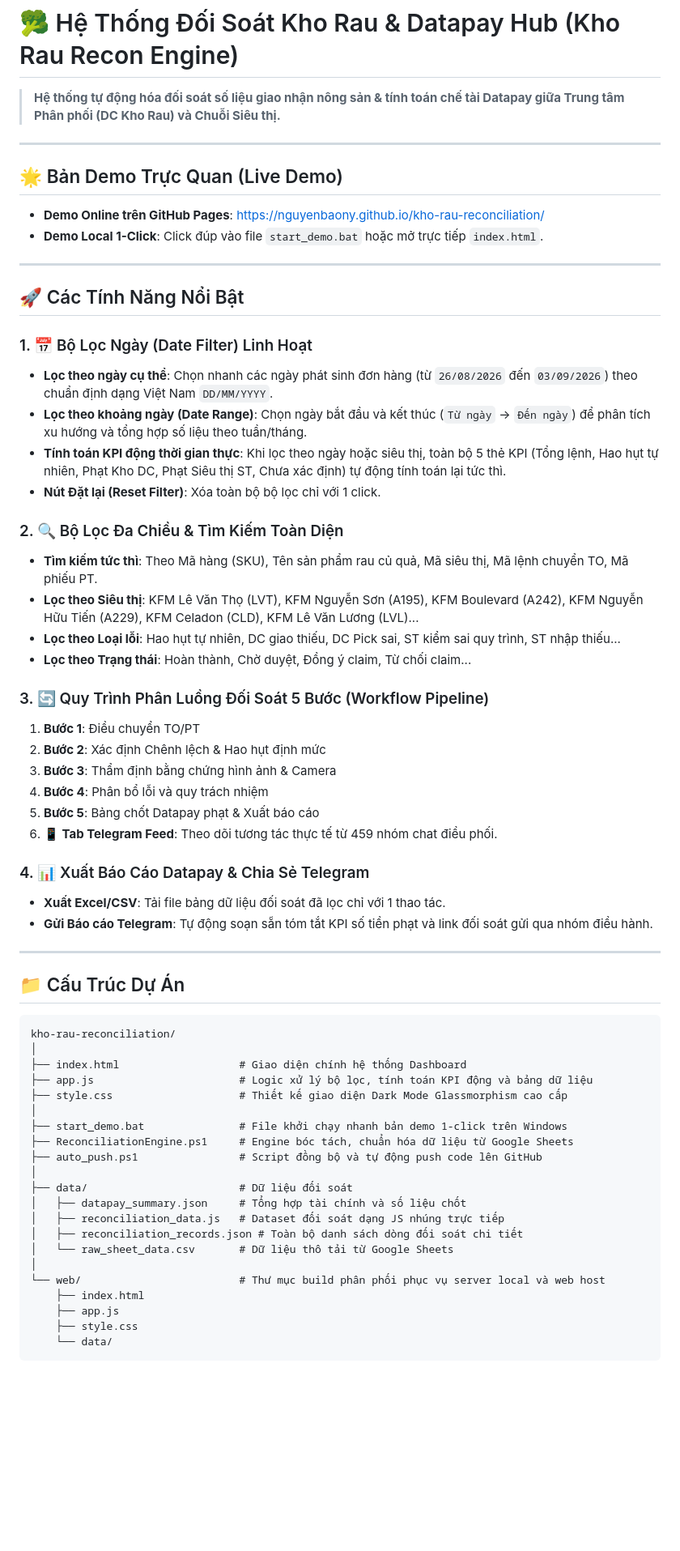
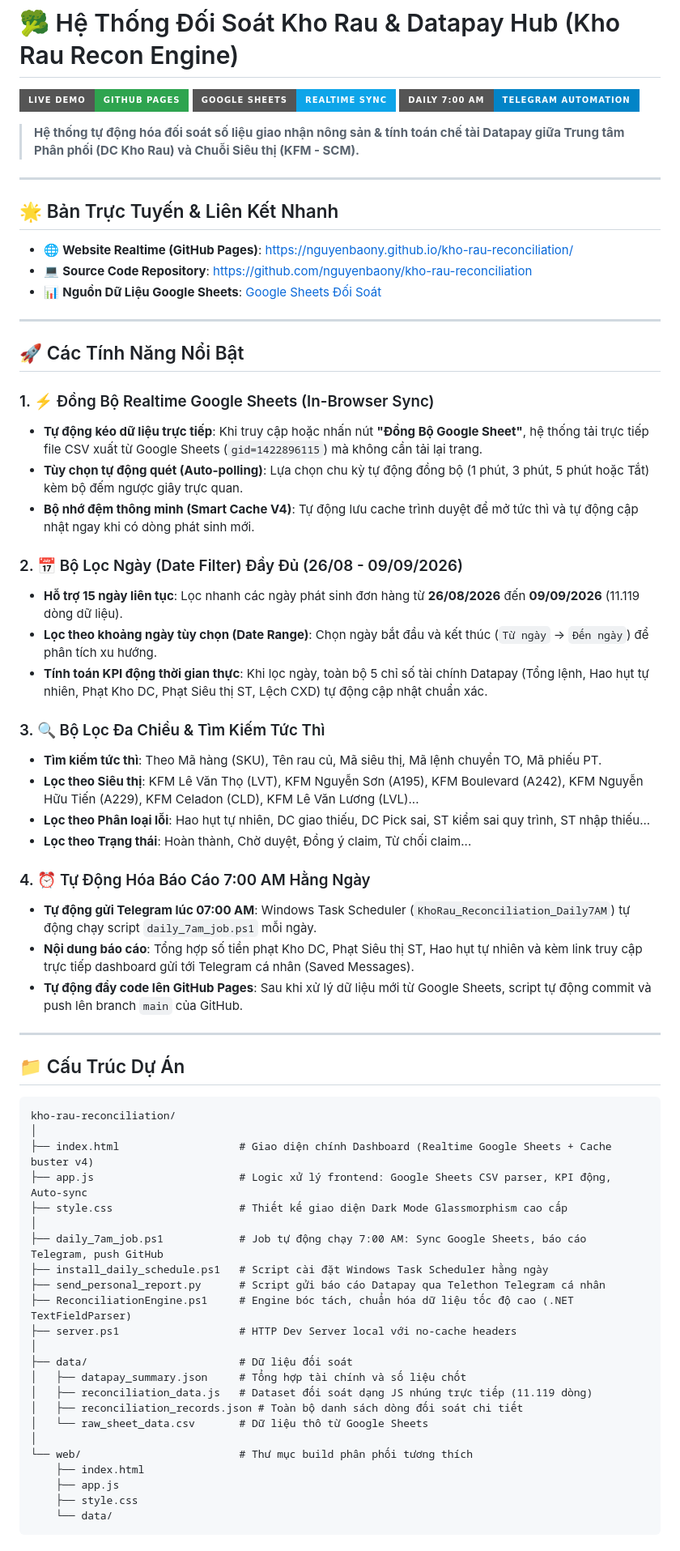
Before and after one commit to nguyenbaony/kho-rau-reconciliation, a Markdown page: README.md, the part around one of its changes. Shown at 81% size. GitHub-like rendering; badges without logos; blank space fills up the shorter version.

Commit message:
docs: add realtime live demo links and automation badges to README

````diff
--- a/README.md
+++ b/README.md
@@ -1,40 +1,43 @@
 # 🥦 Hệ Thống Đối Soát Kho Rau & Datapay Hub (Kho Rau Recon Engine)
 
-> **Hệ thống tự động hóa đối soát số liệu giao nhận nông sản & tính toán chế tài Datapay giữa Trung tâm Phân phối (DC Kho Rau) và Chuỗi Siêu thị.**
+[![Live Demo](https://img.shields.io/badge/LIVE%20DEMO-GitHub%20Pages-2ea44f?style=for-the-badge&logo=github)](https://nguyenbaony.github.io/kho-rau-reconciliation/)
+[![Google Sheets Realtime](https://img.shields.io/badge/Google%20Sheets-Realtime%20Sync-0ea5e9?style=for-the-badge&logo=googlesheets)](https://nguyenbaony.github.io/kho-rau-reconciliation/)
+[![Telegram Automation](https://img.shields.io/badge/Daily%207%3A00%20AM-Telegram%20Automation-0284c7?style=for-the-badge&logo=telegram)](https://github.com/nguyenbaony/kho-rau-reconciliation)
+
+> **Hệ thống tự động hóa đối soát số liệu giao nhận nông sản & tính toán chế tài Datapay giữa Trung tâm Phân phối (DC Kho Rau) và Chuỗi Siêu thị (KFM - SCM).**
 
 ---
 
-## 🌟 Bản Demo Trực Quan (Live Demo)
-- **Demo Online trên GitHub Pages**: [https://nguyenbaony.github.io/kho-rau-reconciliation/](https://nguyenbaony.github.io/kho-rau-reconciliation/)
-- **Demo Local 1-Click**: Click đúp vào file `start_demo.bat` hoặc mở trực tiếp `index.html`.
+## 🌟 Bản Trực Tuyến & Liên Kết Nhanh
+
+- 🌐 **Website Realtime (GitHub Pages)**: [https://nguyenbaony.github.io/kho-rau-reconciliation/](https://nguyenbaony.github.io/kho-rau-reconciliation/)
+- 💻 **Source Code Repository**: [https://github.com/nguyenbaony/kho-rau-reconciliation](https://github.com/nguyenbaony/kho-rau-reconciliation)
+- 📊 **Nguồn Dữ Liệu Google Sheets**: [Google Sheets Đối Soát](https://docs.google.com/spreadsheets/d/1XBNLjZLsgaaHDBqVKsbCSYhzD4v-4qMA6rjGXGG4ThM/edit?gid=1422896115)
 
 ---
 
 ## 🚀 Các Tính Năng Nổi Bật
 
-### 1. 📅 Bộ Lọc Ngày (Date Filter) Linh Hoạt
-- **Lọc theo ngày cụ thể**: Chọn nhanh các ngày phát sinh đơn hàng (từ `26/08/2026` đến `03/09/2026`) theo chuẩn định dạng Việt Nam `DD/MM/YYYY`.
-- **Lọc theo khoảng ngày (Date Range)**: Chọn ngày bắt đầu và kết thúc (`Từ ngày` → `Đến ngày`) để phân tích xu hướng và tổng hợp số liệu theo tuần/tháng.
-- **Tính toán KPI động thời gian thực**: Khi lọc theo ngày hoặc siêu thị, toàn bộ 5 thẻ KPI (Tổng lệnh, Hao hụt tự nhiên, Phạt Kho DC, Phạt Siêu thị ST, Chưa xác định) tự động tính toán lại tức thì.
-- **Nút Đặt lại (Reset Filter)**: Xóa toàn bộ bộ lọc chỉ với 1 click.
+### 1. ⚡ Đồng Bộ Realtime Google Sheets (In-Browser Sync)
+- **Tự động kéo dữ liệu trực tiếp**: Khi truy cập hoặc nhấn nút **"Đồng Bộ Google Sheet"**, hệ thống tải trực tiếp file CSV xuất từ Google Sheets (`gid=1422896115`) mà không cần tải lại trang.
+- **Tùy chọn tự động quét (Auto-polling)**: Lựa chọn chu kỳ tự động đồng bộ (1 phút, 3 phút, 5 phút hoặc Tắt) kèm bộ đếm ngược giây trực quan.
+- **Bộ nhớ đệm thông minh (Smart Cache V4)**: Tự động lưu cache trình duyệt để mở tức thì và tự động cập nhật ngay khi có dòng phát sinh mới.
 
-### 2. 🔍 Bộ Lọc Đa Chiều & Tìm Kiếm Toàn Diện
-- **Tìm kiếm tức thì**: Theo Mã hàng (SKU), Tên sản phẩm rau củ quả, Mã siêu thị, Mã lệnh chuyển TO, Mã phiếu PT.
+### 2. 📅 Bộ Lọc Ngày (Date Filter) Đầy Đủ (26/08 - 09/09/2026)
+- **Hỗ trợ 15 ngày liên tục**: Lọc nhanh các ngày phát sinh đơn hàng từ **26/08/2026** đến **09/09/2026** (11.119 dòng dữ liệu).
+- **Lọc theo khoảng ngày tùy chọn (Date Range)**: Chọn ngày bắt đầu và kết thúc (`Từ ngày` → `Đến ngày`) để phân tích xu hướng.
+- **Tính toán KPI động thời gian thực**: Khi lọc ngày, toàn bộ 5 chỉ số tài chính Datapay (Tổng lệnh, Hao hụt tự nhiên, Phạt Kho DC, Phạt Siêu thị ST, Lệch CXD) tự động cập nhật chuẩn xác.
+
+### 3. 🔍 Bộ Lọc Đa Chiều & Tìm Kiếm Tức Thì
+- **Tìm kiếm tức thì**: Theo Mã hàng (SKU), Tên rau củ, Mã siêu thị, Mã lệnh chuyển TO, Mã phiếu PT.
 - **Lọc theo Siêu thị**: KFM Lê Văn Thọ (LVT), KFM Nguyễn Sơn (A195), KFM Boulevard (A242), KFM Nguyễn Hữu Tiến (A229), KFM Celadon (CLD), KFM Lê Văn Lương (LVL)...
-- **Lọc theo Loại lỗi**: Hao hụt tự nhiên, DC giao thiếu, DC Pick sai, ST kiểm sai quy trình, ST nhập thiếu...
+- **Lọc theo Phân loại lỗi**: Hao hụt tự nhiên, DC giao thiếu, DC Pick sai, ST kiểm sai quy trình, ST nhập thiếu...
 - **Lọc theo Trạng thái**: Hoàn thành, Chờ duyệt, Đồng ý claim, Từ chối claim...
 
-### 3. 🔄 Quy Trình Phân Luồng Đối Soát 5 Bước (Workflow Pipeline)
-1. **Bước 1**: Điều chuyển TO/PT
-2. **Bước 2**: Xác định Chênh lệch & Hao hụt định mức
-3. **Bước 3**: Thẩm định bằng chứng hình ảnh & Camera
-4. **Bước 4**: Phân bổ lỗi và quy trách nhiệm
-5. **Bước 5**: Bảng chốt Datapay phạt & Xuất báo cáo
-6. **📱 Tab Telegram Feed**: Theo dõi tương tác thực tế từ 459 nhóm chat điều phối.
-
-### 4. 📊 Xuất Báo Cáo Datapay & Chia Sẻ Telegram
-- **Xuất Excel/CSV**: Tải file bảng dữ liệu đối soát đã lọc chỉ với 1 thao tác.
-- **Gửi Báo cáo Telegram**: Tự động soạn sẵn tóm tắt KPI số tiền phạt và link đối soát gửi qua nhóm điều hành.
+### 4. ⏰ Tự Động Hóa Báo Cáo 7:00 AM Hằng Ngày
+- **Tự động gửi Telegram lúc 07:00 AM**: Windows Task Scheduler (`KhoRau_Reconciliation_Daily7AM`) tự động chạy script `daily_7am_job.ps1` mỗi ngày.
+- **Nội dung báo cáo**: Tổng hợp số tiền phạt Kho DC, Phạt Siêu thị ST, Hao hụt tự nhiên và kèm link truy cập trực tiếp dashboard gửi tới Telegram cá nhân (Saved Messages).
+- **Tự động đẩy code lên GitHub Pages**: Sau khi xử lý dữ liệu mới từ Google Sheets, script tự động commit và push lên branch `main` của GitHub.
 
 ---
 
@@ -43,21 +46,23 @@
 ```
 kho-rau-reconciliation/
 │
-├── index.html                   # Giao diện chính hệ thống Dashboard
-├── app.js                       # Logic xử lý bộ lọc, tính toán KPI động và bảng dữ liệu
+├── index.html                   # Giao diện chính Dashboard (Realtime Google Sheets + Cache buster v4)
+├── app.js                       # Logic xử lý frontend: Google Sheets CSV parser, KPI động, Auto-sync
 ├── style.css                    # Thiết kế giao diện Dark Mode Glassmorphism cao cấp
 │
-├── start_demo.bat               # File khởi chạy nhanh bản demo 1-click trên Windows
-├── ReconciliationEngine.ps1     # Engine bóc tách, chuẩn hóa dữ liệu từ Google Sheets
-├── auto_push.ps1                # Script đồng bộ và tự động push code lên GitHub
+├── daily_7am_job.ps1            # Job tự động chạy 7:00 AM: Sync Google Sheets, báo cáo Telegram, push GitHub
+├── install_daily_schedule.ps1   # Script cài đặt Windows Task Scheduler hằng ngày
+├── send_personal_report.py      # Script gửi báo cáo Datapay qua Telethon Telegram cá nhân
+├── ReconciliationEngine.ps1     # Engine bóc tách, chuẩn hóa dữ liệu tốc độ cao (.NET TextFieldParser)
+├── server.ps1                   # HTTP Dev Server local với no-cache headers
 │
 ├── data/                        # Dữ liệu đối soát
 │   ├── datapay_summary.json     # Tổng hợp tài chính và số liệu chốt
-│   ├── reconciliation_data.js   # Dataset đối soát dạng JS nhúng trực tiếp
+│   ├── reconciliation_data.js   # Dataset đối soát dạng JS nhúng trực tiếp (11.119 dòng)
 │   ├── reconciliation_records.json # Toàn bộ danh sách dòng đối soát chi tiết
-│   └── raw_sheet_data.csv       # Dữ liệu thô tải từ Google Sheets
+│   └── raw_sheet_data.csv       # Dữ liệu thô từ Google Sheets
 │
-└── web/                         # Thư mục build phân phối phục vụ server local và web host
+└── web/                         # Thư mục build phân phối tương thích
     ├── index.html
     ├── app.js
     ├── style.css
````
Also changed, not shown: other parts of README.md (+11 -8 lines).
